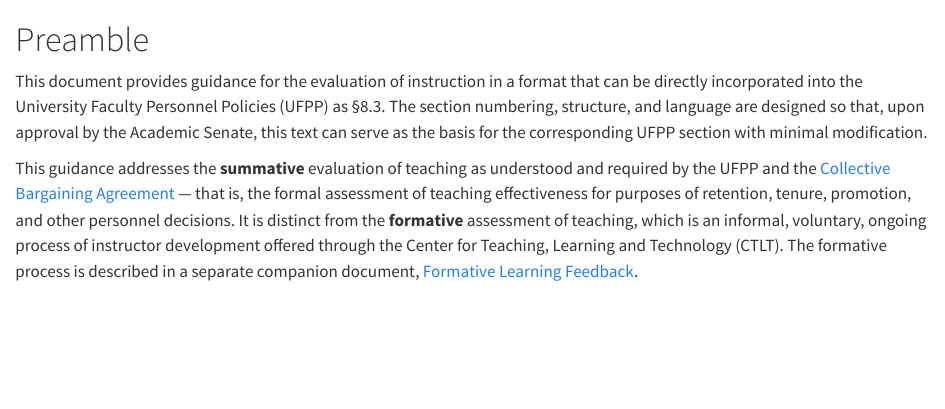
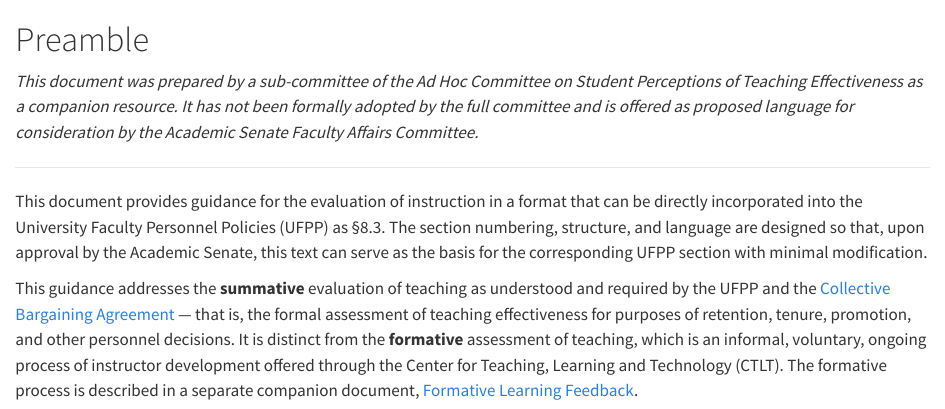
Before and after one commit to eduardo-zambrano/guidance-for-evaluation-of-instruction, a Quarto document (index.qmd): the page in a window 1100 px wide, from its top. Rendered offline with R 4.5, knitr and Pandoc in place of Quarto, with nearby package versions.

Commit message:
Add companion document disclaimer to preamble
Co-Authored-By: Claude Opus 4.6 (1M context) <noreply@anthropic.com>

```diff
--- a/index.qmd
+++ b/index.qmd
@@ -1,4 +1,8 @@
 # Preamble {.unnumbered}
+
+*This document was prepared by a sub-committee of the Ad Hoc Committee on Student Perceptions of Teaching Effectiveness as a companion resource. It has not been formally adopted by the full committee and is offered as proposed language for consideration by the Academic Senate Faculty Affairs Committee.*
+
+---
 
 This document provides guidance for the evaluation of instruction in a format that can be directly incorporated into the University Faculty Personnel Policies (UFPP) as §8.3. The section numbering, structure, and language are designed so that, upon approval by the Academic Senate, this text can serve as the basis for the corresponding UFPP section with minimal modification.
 
```
